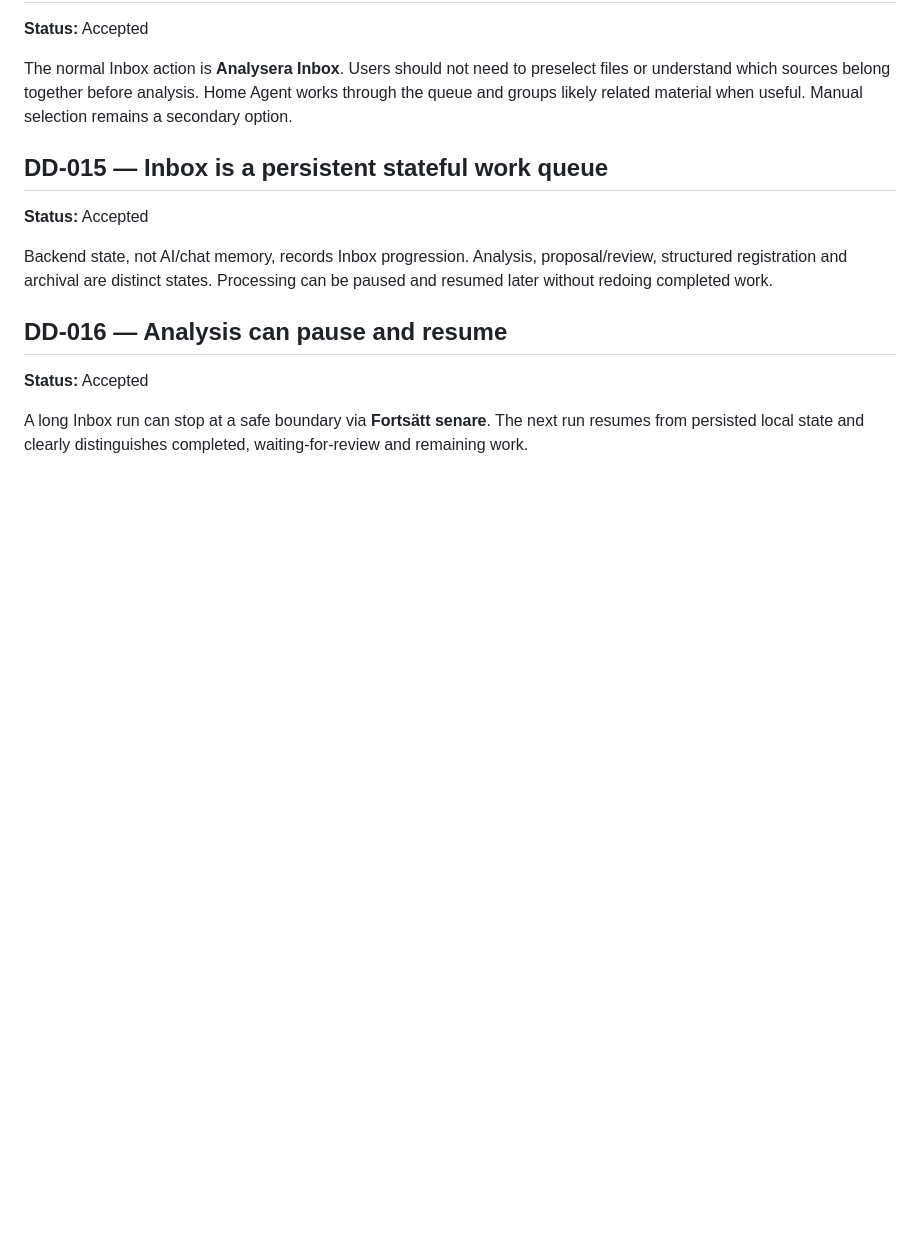
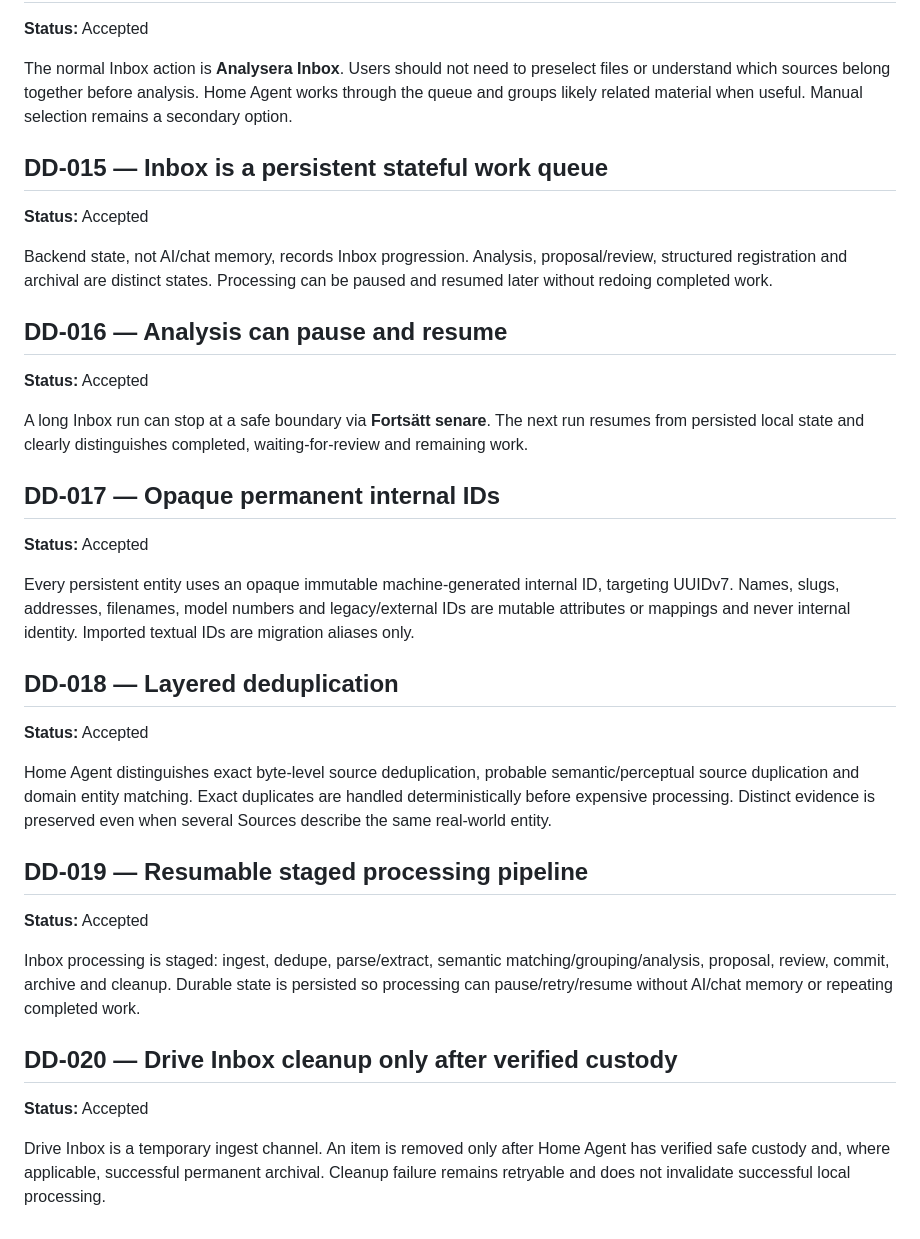
Before and after one commit to denniseriksson119-ctrl/home-agent, a Markdown page: docs/decisions/DECISIONS.md, the part around the change. GitHub-like rendering; blank space fills up the shorter version.

Commit message:
docs: record identity dedupe processing and cleanup decisions

```diff
--- a/docs/decisions/DECISIONS.md
+++ b/docs/decisions/DECISIONS.md
@@ -58,3 +58,24 @@ Backend state, not AI/chat memory, records Inbox progression. Analysis, proposal
 **Status:** Accepted
 
 A long Inbox run can stop at a safe boundary via **Fortsätt senare**. The next run resumes from persisted local state and clearly distinguishes completed, waiting-for-review and remaining work.
+
+
+## DD-017 — Opaque permanent internal IDs
+**Status:** Accepted
+
+Every persistent entity uses an opaque immutable machine-generated internal ID, targeting UUIDv7. Names, slugs, addresses, filenames, model numbers and legacy/external IDs are mutable attributes or mappings and never internal identity. Imported textual IDs are migration aliases only.
+
+## DD-018 — Layered deduplication
+**Status:** Accepted
+
+Home Agent distinguishes exact byte-level source deduplication, probable semantic/perceptual source duplication and domain entity matching. Exact duplicates are handled deterministically before expensive processing. Distinct evidence is preserved even when several Sources describe the same real-world entity.
+
+## DD-019 — Resumable staged processing pipeline
+**Status:** Accepted
+
+Inbox processing is staged: ingest, dedupe, parse/extract, semantic matching/grouping/analysis, proposal, review, commit, archive and cleanup. Durable state is persisted so processing can pause/retry/resume without AI/chat memory or repeating completed work.
+
+## DD-020 — Drive Inbox cleanup only after verified custody
+**Status:** Accepted
+
+Drive Inbox is a temporary ingest channel. An item is removed only after Home Agent has verified safe custody and, where applicable, successful permanent archival. Cleanup failure remains retryable and does not invalidate successful local processing.
```
